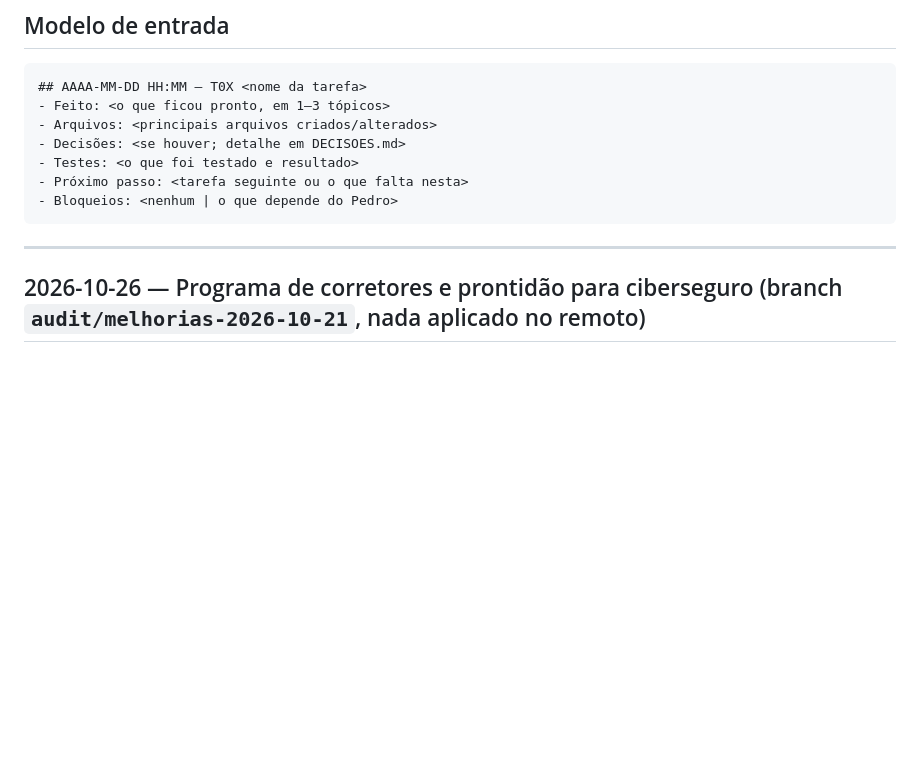
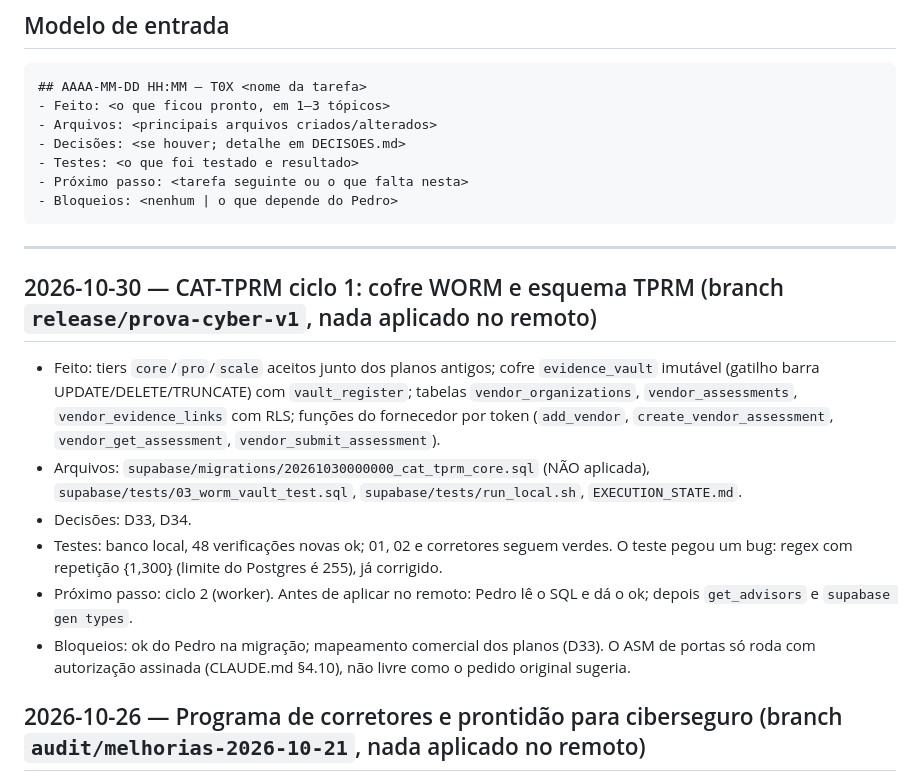
Before and after one commit to Pedro-Silvino/mvpteste3, a Markdown page: docs/HISTORICO.md, the part around the change. Rendered like a GitHub page; blank space fills up the shorter version.

Commit message:
docs: histórico do ciclo 1 CAT-TPRM
Co-Authored-By: Claude Sonnet 5.5 <noreply@anthropic.com>

````diff
--- a/docs/HISTORICO.md
+++ b/docs/HISTORICO.md
@@ -15,6 +15,14 @@ Memória entre conversas. **Entrada nova sempre no topo.** Curto e objetivo.
 ```
 
 ---
+
+## 2026-10-30 — CAT-TPRM ciclo 1: cofre WORM e esquema TPRM (branch `release/prova-cyber-v1`, nada aplicado no remoto)
+- Feito: tiers `core`/`pro`/`scale` aceitos junto dos planos antigos; cofre `evidence_vault` imutável (gatilho barra UPDATE/DELETE/TRUNCATE) com `vault_register`; tabelas `vendor_organizations`, `vendor_assessments`, `vendor_evidence_links` com RLS; funções do fornecedor por token (`add_vendor`, `create_vendor_assessment`, `vendor_get_assessment`, `vendor_submit_assessment`).
+- Arquivos: `supabase/migrations/20261030000000_cat_tprm_core.sql` (NÃO aplicada), `supabase/tests/03_worm_vault_test.sql`, `supabase/tests/run_local.sh`, `EXECUTION_STATE.md`.
+- Decisões: D33, D34.
+- Testes: banco local, 48 verificações novas ok; 01, 02 e corretores seguem verdes. O teste pegou um bug: regex com repetição {1,300} (limite do Postgres é 255), já corrigido.
+- Próximo passo: ciclo 2 (worker). Antes de aplicar no remoto: Pedro lê o SQL e dá o ok; depois `get_advisors` e `supabase gen types`.
+- Bloqueios: ok do Pedro na migração; mapeamento comercial dos planos (D33). O ASM de portas só roda com autorização assinada (CLAUDE.md §4.10), não livre como o pedido original sugeria.
 
 ## 2026-10-26 — Programa de corretores e prontidão para ciberseguro (branch `audit/melhorias-2026-10-21`, nada aplicado no remoto)
 - Feito: corretor se cadastra (2 passos), recebe link de indicação e vê os clientes indicados com etapa, nota, prontidão para o seguro e provas; detalhe por cliente com os 12 controles e a lista de provas. Cliente autoriza (ou não) o corretor a ver o resultado, no cadastro ou em Empresa, e pode retirar. Evidência liberada para cliente indicado mesmo no grátis. Cartão de prontidão na Visão geral do cliente. `/staff` lista e ativa/desativa corretoras. Página pública `/corretores`.
````
